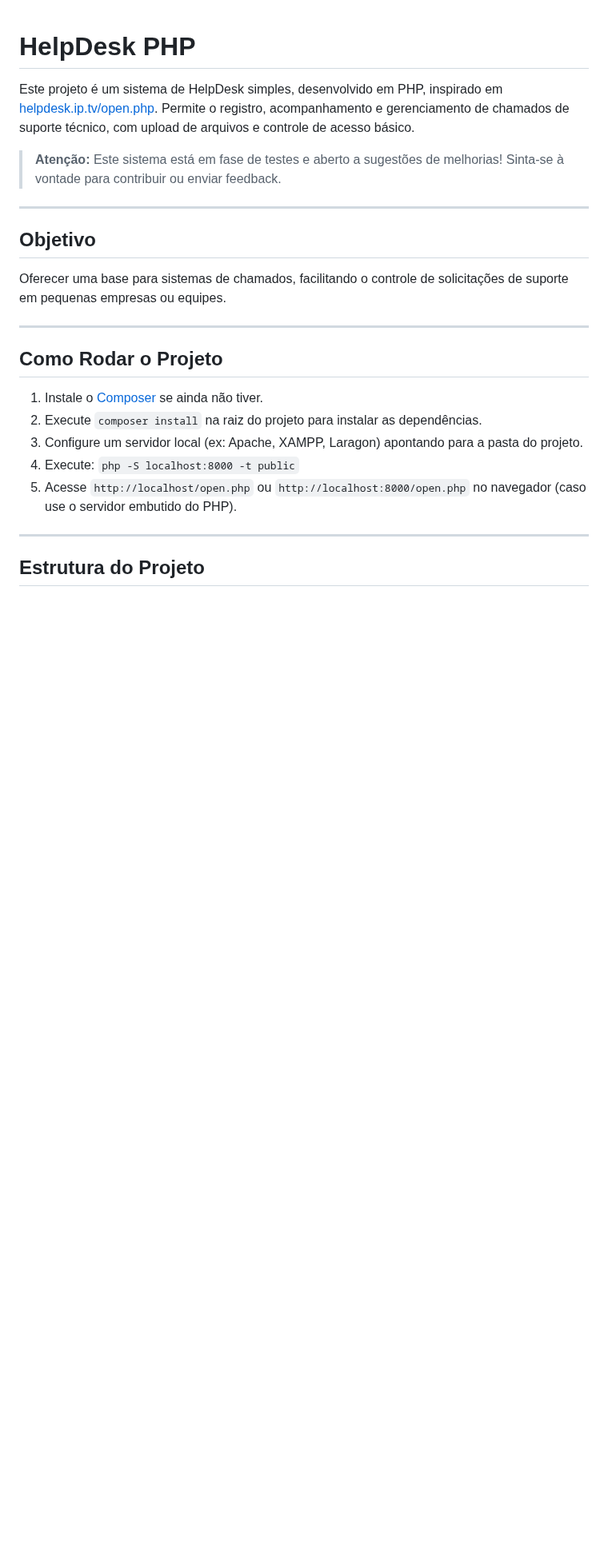
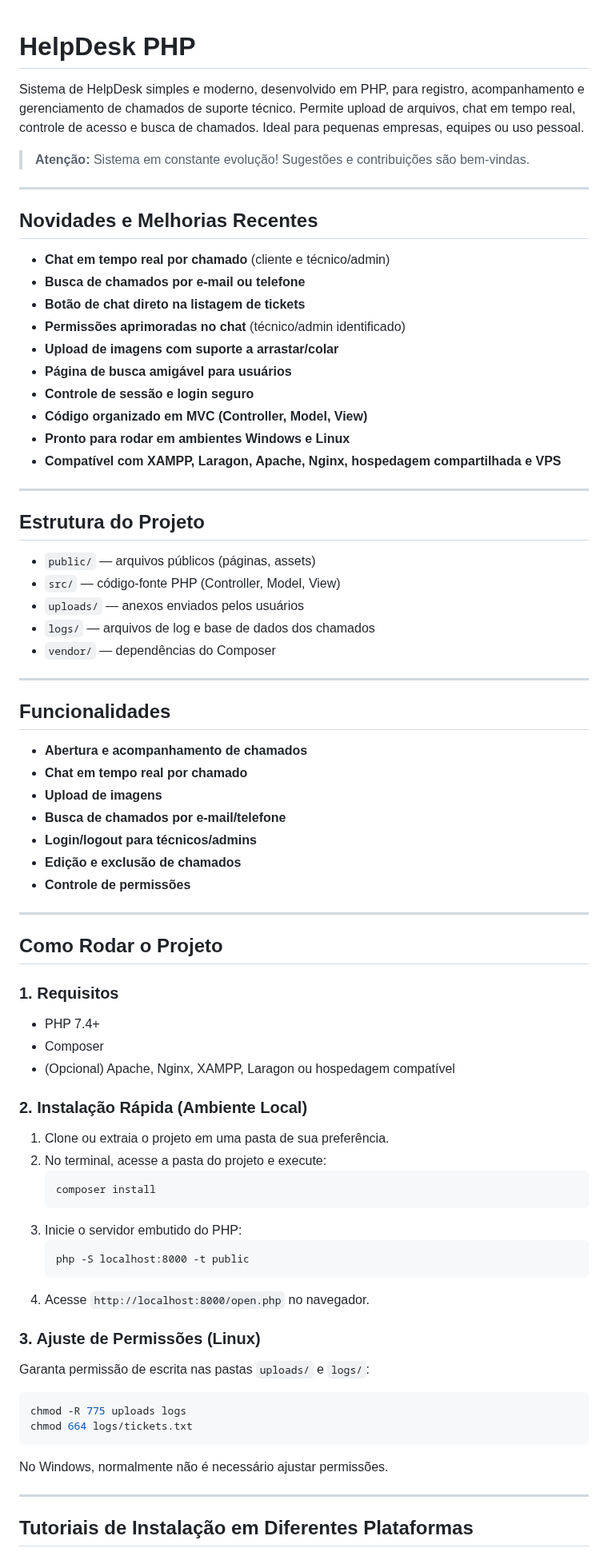
Before and after one commit to g-arezi/HelpDesk, a Markdown page: README.md, the part around one of its changes. Shown at 80% size. Drawn GitHub-style; blank space fills up the shorter version.

````diff
--- a/README.md
+++ b/README.md
@@ -1,26 +1,79 @@
 # HelpDesk PHP
 
-Este projeto é um sistema de HelpDesk simples, desenvolvido em PHP, inspirado em [helpdesk.ip.tv/open.php](https://helpdesk.ip.tv/open.php). Permite o registro, acompanhamento e gerenciamento de chamados de suporte técnico, com upload de arquivos e controle de acesso básico.
+Sistema de HelpDesk simples e moderno, desenvolvido em PHP, para registro, acompanhamento e gerenciamento de chamados de suporte técnico. Permite upload de arquivos, chat em tempo real, controle de acesso e busca de chamados. Ideal para pequenas empresas, equipes ou uso pessoal.
 
-> **Atenção:** Este sistema está em fase de testes e aberto a sugestões de melhorias! Sinta-se à vontade para contribuir ou enviar feedback.
+> **Atenção:** Sistema em constante evolução! Sugestões e contribuições são bem-vindas.
 
 ---
 
-## Objetivo
+## Novidades e Melhorias Recentes
 
-Oferecer uma base para sistemas de chamados, facilitando o controle de solicitações de suporte em pequenas empresas ou equipes.
+- **Chat em tempo real por chamado** (cliente e técnico/admin)
+- **Busca de chamados por e-mail ou telefone**
+- **Botão de chat direto na listagem de tickets**
+- **Permissões aprimoradas no chat** (técnico/admin identificado)
+- **Upload de imagens com suporte a arrastar/colar**
+- **Página de busca amigável para usuários**
+- **Controle de sessão e login seguro**
+- **Código organizado em MVC (Controller, Model, View)**
+- **Pronto para rodar em ambientes Windows e Linux**
+- **Compatível com XAMPP, Laragon, Apache, Nginx, hospedagem compartilhada e VPS**
+
+---
+
+## Estrutura do Projeto
+
+- `public/` — arquivos públicos (páginas, assets)
+- `src/` — código-fonte PHP (Controller, Model, View)
+- `uploads/` — anexos enviados pelos usuários
+- `logs/` — arquivos de log e base de dados dos chamados
+- `vendor/` — dependências do Composer
+
+---
+
+## Funcionalidades
+
+- **Abertura e acompanhamento de chamados**
+- **Chat em tempo real por chamado**
+- **Upload de imagens**
+- **Busca de chamados por e-mail/telefone**
+- **Login/logout para técnicos/admins**
+- **Edição e exclusão de chamados**
+- **Controle de permissões**
 
 ---
 
 ## Como Rodar o Projeto
 
-1. Instale o [Composer](https://getcomposer.org/) se ainda não tiver.
-2. Execute `composer install` na raiz do projeto para instalar as dependências.
-3. Configure um servidor local (ex: Apache, XAMPP, Laragon) apontando para a pasta do projeto.
-4. Execute: `php -S localhost:8000 -t public`
-5. Acesse `http://localhost/open.php` ou `http://localhost:8000/open.php` no navegador (caso use o servidor embutido do PHP).
+### 1. Requisitos
+- PHP 7.4+
+- Composer
+- (Opcional) Apache, Nginx, XAMPP, Laragon ou hospedagem compatível
+
+### 2. Instalação Rápida (Ambiente Local)
+
+1. Clone ou extraia o projeto em uma pasta de sua preferência.
+2. No terminal, acesse a pasta do projeto e execute:
+   ```
+   composer install
+   ```
+3. Inicie o servidor embutido do PHP:
+   ```
+   php -S localhost:8000 -t public
+   ```
+4. Acesse `http://localhost:8000/open.php` no navegador.
+
+### 3. Ajuste de Permissões (Linux)
+
+Garanta permissão de escrita nas pastas `uploads/` e `logs/`:
+```bash
+chmod -R 775 uploads logs
+chmod 664 logs/tickets.txt
+```
+
+No Windows, normalmente não é necessário ajustar permissões.
 
 ---
 
-## Estrutura do Projeto
+## Tutoriais de Instalação em Diferentes Plataformas
 
````
Also changed, not shown: other parts of README.md (+125 -280 lines).
